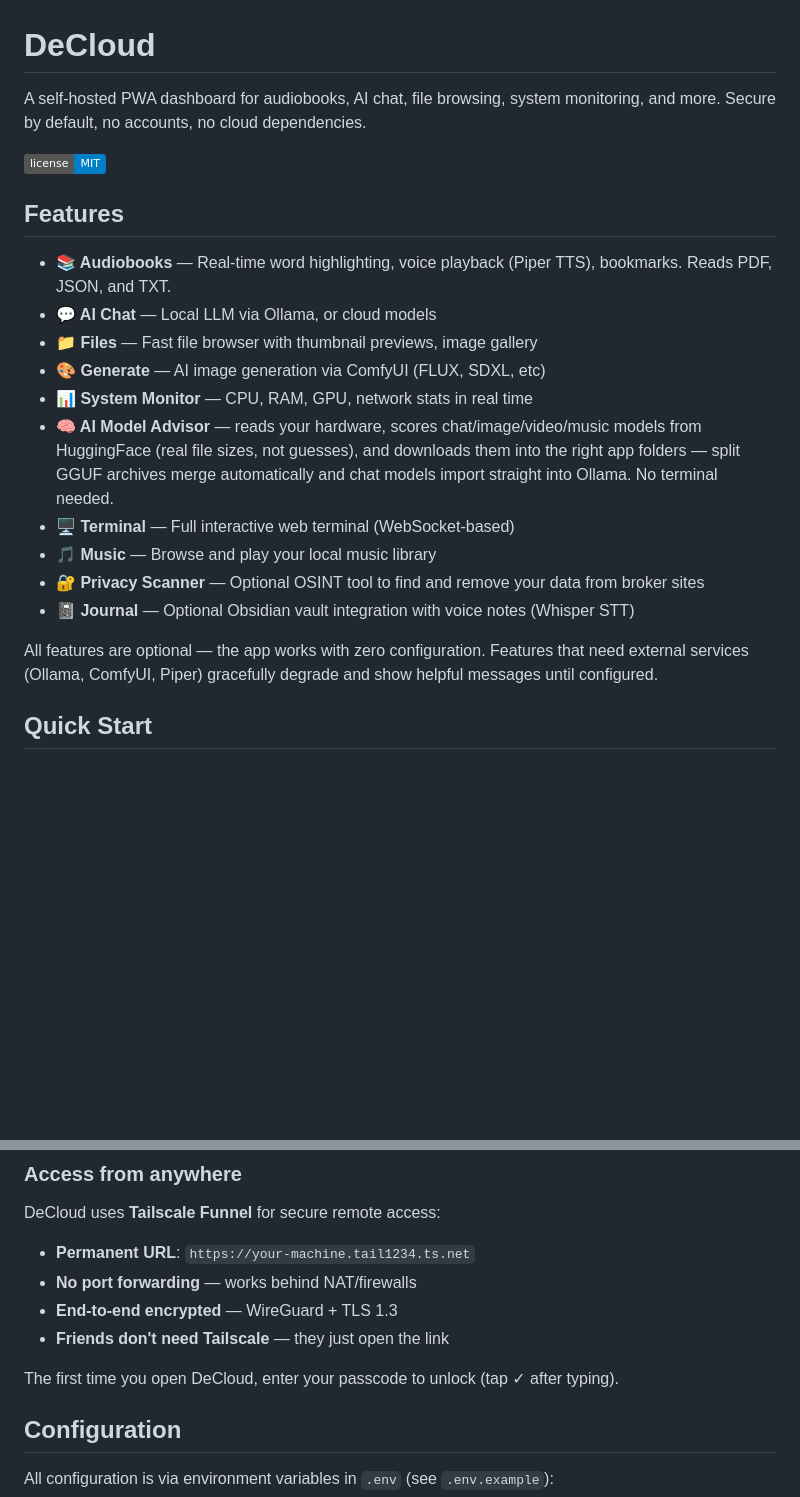
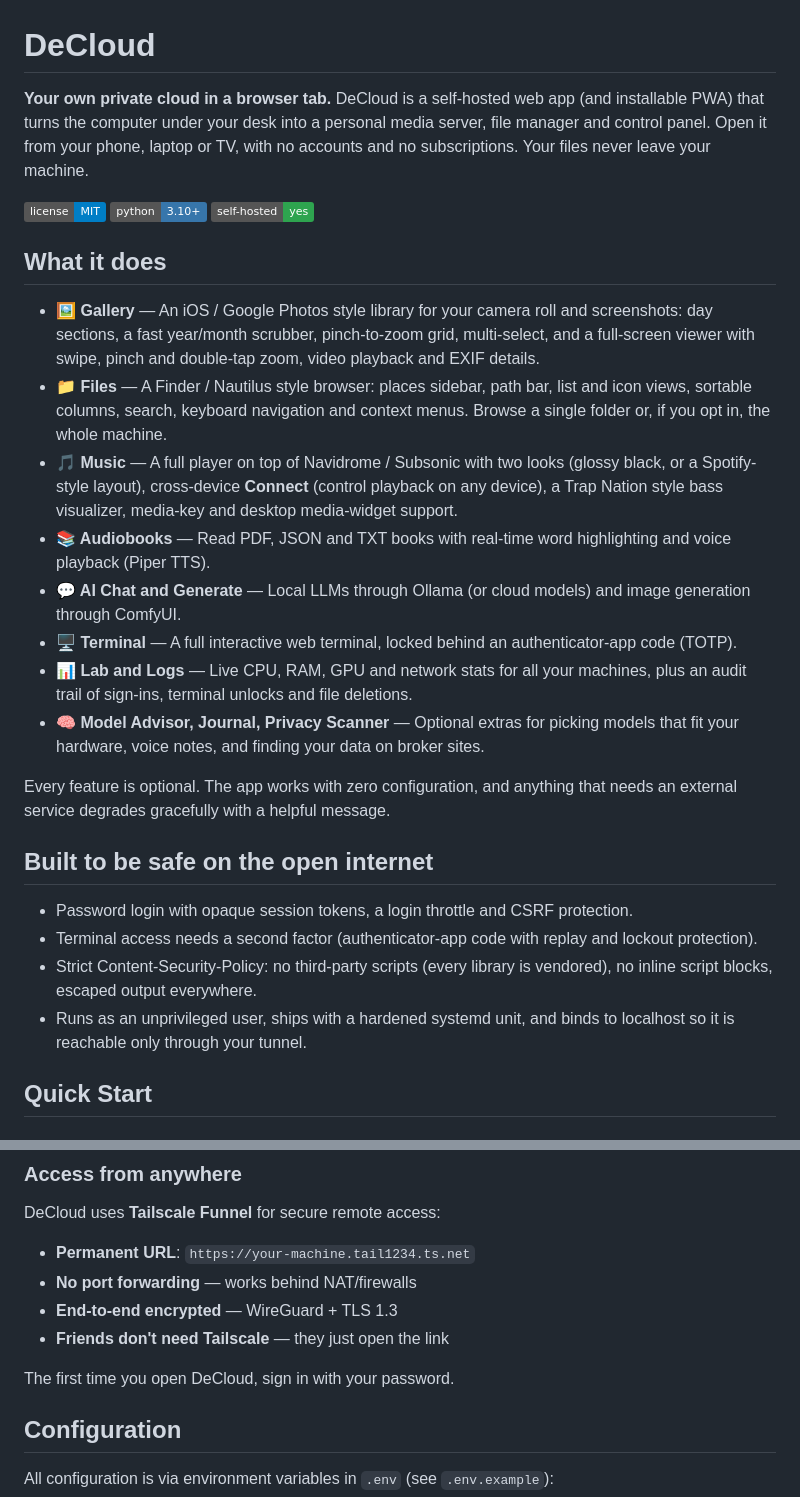
Before and after one commit to rxjdeep/decloud, a Markdown page: README.md, 2 parts joined by grey strips. Drawn GitHub-style; badges without logos; blank space fills up the shorter version.

Commit message:
README: describe the app, new features and security model
Co-Authored-By: Claude Sonnet 5.5 <noreply@anthropic.com>

```diff
--- a/README.md
+++ b/README.md
@@ -1,26 +1,28 @@
 # DeCloud
 
-A self-hosted PWA dashboard for audiobooks, AI chat, file browsing, system monitoring, and more. Secure by default, no accounts, no cloud dependencies.
+**Your own private cloud in a browser tab.** DeCloud is a self-hosted web app (and installable PWA) that turns the computer under your desk into a personal media server, file manager and control panel. Open it from your phone, laptop or TV, with no accounts and no subscriptions. Your files never leave your machine.
 
-![License](https://img.shields.io/badge/license-MIT-blue)
+![License](https://img.shields.io/badge/license-MIT-blue) ![Python](https://img.shields.io/badge/python-3.10%2B-3776ab) ![Self--hosted](https://img.shields.io/badge/self--hosted-yes-2ea44f)
 
-## Features
+## What it does
 
-- **📚 Audiobooks** — Real-time word highlighting, voice playback (Piper TTS), bookmarks. Reads PDF, JSON, and TXT.
-- **💬 AI Chat** — Local LLM via Ollama, or cloud models
-- **📁 Files** — Fast file browser with thumbnail previews, image gallery
-- **🎨 Generate** — AI image generation via ComfyUI (FLUX, SDXL, etc)
-- **📊 System Monitor** — CPU, RAM, GPU, network stats in real time
-- **🧠 AI Model Advisor** — reads your hardware, scores chat/image/video/music
-  models from HuggingFace (real file sizes, not guesses), and downloads them
-  into the right app folders — split GGUF archives merge automatically and
-  chat models import straight into Ollama. No terminal needed.
-- **🖥️ Terminal** — Full interactive web terminal (WebSocket-based)
-- **🎵 Music** — Browse and play your local music library
-- **🔐 Privacy Scanner** — Optional OSINT tool to find and remove your data from broker sites
-- **📓 Journal** — Optional Obsidian vault integration with voice notes (Whisper STT)
+- **🖼️ Gallery** — An iOS / Google Photos style library for your camera roll and screenshots: day sections, a fast year/month scrubber, pinch-to-zoom grid, multi-select, and a full-screen viewer with swipe, pinch and double-tap zoom, video playback and EXIF details.
+- **📁 Files** — A Finder / Nautilus style browser: places sidebar, path bar, list and icon views, sortable columns, search, keyboard navigation and context menus. Browse a single folder or, if you opt in, the whole machine.
+- **🎵 Music** — A full player on top of Navidrome / Subsonic with two looks (glossy black, or a Spotify-style layout), cross-device **Connect** (control playback on any device), a Trap Nation style bass visualizer, media-key and desktop media-widget support.
+- **📚 Audiobooks** — Read PDF, JSON and TXT books with real-time word highlighting and voice playback (Piper TTS).
+- **💬 AI Chat and Generate** — Local LLMs through Ollama (or cloud models) and image generation through ComfyUI.
+- **🖥️ Terminal** — A full interactive web terminal, locked behind an authenticator-app code (TOTP).
+- **📊 Lab and Logs** — Live CPU, RAM, GPU and network stats for all your machines, plus an audit trail of sign-ins, terminal unlocks and file deletions.
+- **🧠 Model Advisor, Journal, Privacy Scanner** — Optional extras for picking models that fit your hardware, voice notes, and finding your data on broker sites.
 
-All features are optional — the app works with zero configuration. Features that need external services (Ollama, ComfyUI, Piper) gracefully degrade and show helpful messages until configured.
+Every feature is optional. The app works with zero configuration, and anything that needs an external service degrades gracefully with a helpful message.
+
+## Built to be safe on the open internet
+
+- Password login with opaque session tokens, a login throttle and CSRF protection.
+- Terminal access needs a second factor (authenticator-app code with replay and lockout protection).
+- Strict Content-Security-Policy: no third-party scripts (every library is vendored), no inline script blocks, escaped output everywhere.
+- Runs as an unprivileged user, ships with a hardened systemd unit, and binds to localhost so it is reachable only through your tunnel.
 
 ## Quick Start
 
@@ -55,7 +57,7 @@ DeCloud uses **Tailscale Funnel** for secure remote access:
 - **End-to-end encrypted** — WireGuard + TLS 1.3
 - **Friends don't need Tailscale** — they just open the link
 
-The first time you open DeCloud, enter your passcode to unlock (tap ✓ after typing).
+The first time you open DeCloud, sign in with your password.
 
 ## Configuration
 
```
